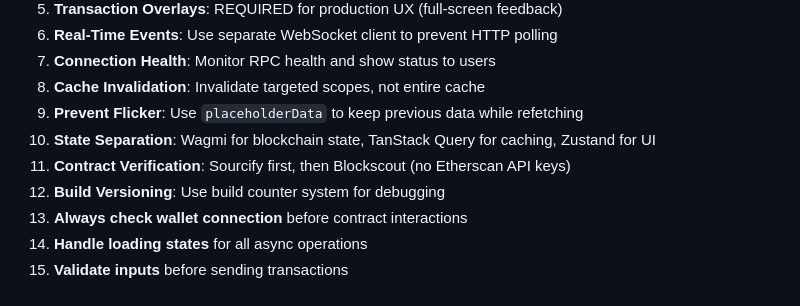
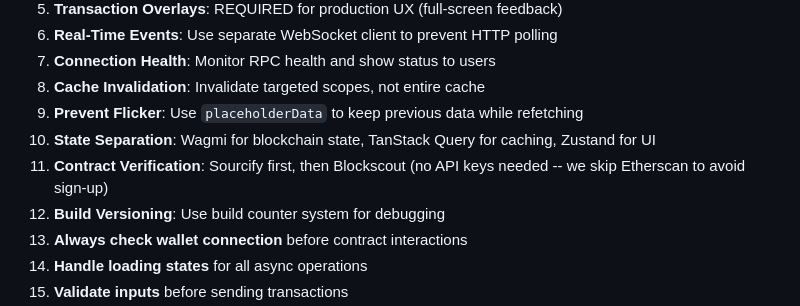
Before and after one commit to wstalmans1/learningdappdevelopment, a Markdown page: 012_QUICK_REFERENCE.md, the part around the change. Rendered like a GitHub page.

```diff
--- a/012_QUICK_REFERENCE.md
+++ b/012_QUICK_REFERENCE.md
@@ -603,7 +603,7 @@ const amount: bigint = BigInt('1000000000000000000'); // 1 ETH in wei
 8. **Cache Invalidation**: Invalidate targeted scopes, not entire cache
 9. **Prevent Flicker**: Use `placeholderData` to keep previous data while refetching
 10. **State Separation**: Wagmi for blockchain state, TanStack Query for caching, Zustand for UI
-11. **Contract Verification**: Sourcify first, then Blockscout (no Etherscan API keys)
+11. **Contract Verification**: Sourcify first, then Blockscout (no API keys needed -- we skip Etherscan to avoid sign-up)
 12. **Build Versioning**: Use build counter system for debugging
 13. **Always check wallet connection** before contract interactions
 14. **Handle loading states** for all async operations
```
Also changed, not shown: 002_DAPP_LEARNING_PATH.md (+1 -1 lines), 005_SMART_CONTRACT_DEV.md (+3 -1 lines).
